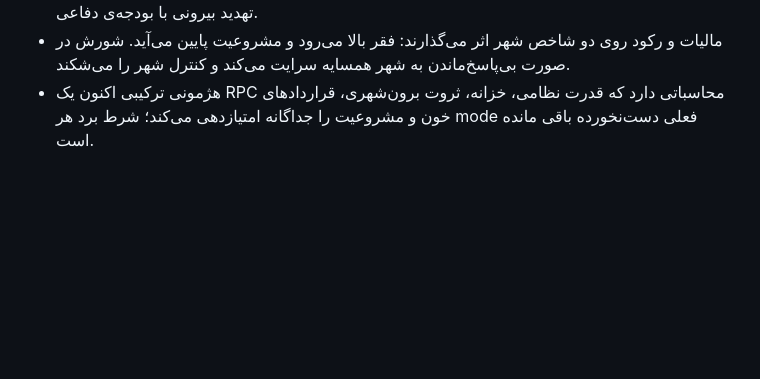
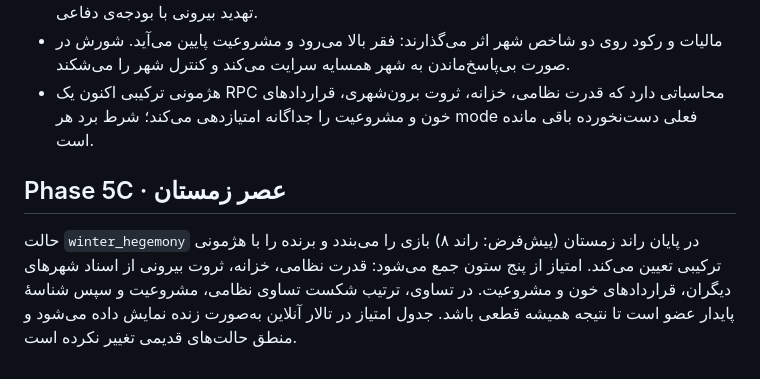
Before and after one commit to svshsayarnia-ship-it/Kaykha, a Markdown page: docs/MASTER_DESIGN.md, the part around the change. Drawn GitHub-style; blank space fills up the shorter version.

Commit message:
docs: document winter hegemony endgame

```diff
--- a/docs/MASTER_DESIGN.md
+++ b/docs/MASTER_DESIGN.md
@@ -112,3 +112,8 @@
 - بحران‌ها چرخه‌ای و سرورمرجع‌اند: سقوط موقت ارزش کالا، شورش دهقانان با نقشه‌ی همسایگی، و تهدید بیرونی با بودجه‌ی دفاعی.
 - مالیات و رکود روی دو شاخص شهر اثر می‌گذارند: فقر بالا می‌رود و مشروعیت پایین می‌آید. شورش در صورت بی‌پاسخ‌ماندن به شهر همسایه سرایت می‌کند و کنترل شهر را می‌شکند.
 - هژمونی ترکیبی اکنون یک RPC محاسباتی دارد که قدرت نظامی، خزانه، ثروت برون‌شهری، قراردادهای خون و مشروعیت را جداگانه امتیازدهی می‌کند؛ شرط برد هر mode فعلی دست‌نخورده باقی مانده است.
+
+
+## Phase 5C · عصر زمستان
+
+حالت `winter_hegemony` در پایان راند زمستان (پیش‌فرض: راند ۸) بازی را می‌بندد و برنده را با هژمونی ترکیبی تعیین می‌کند. امتیاز از پنج ستون جمع می‌شود: قدرت نظامی، خزانه، ثروت بیرونی از اسناد شهرهای دیگران، قراردادهای خون و مشروعیت. در تساوی، ترتیب شکست تساوی نظامی، مشروعیت و سپس شناسهٔ پایدار عضو است تا نتیجه همیشه قطعی باشد. جدول امتیاز در تالار آنلاین به‌صورت زنده نمایش داده می‌شود و منطق حالت‌های قدیمی تغییر نکرده است.
```
